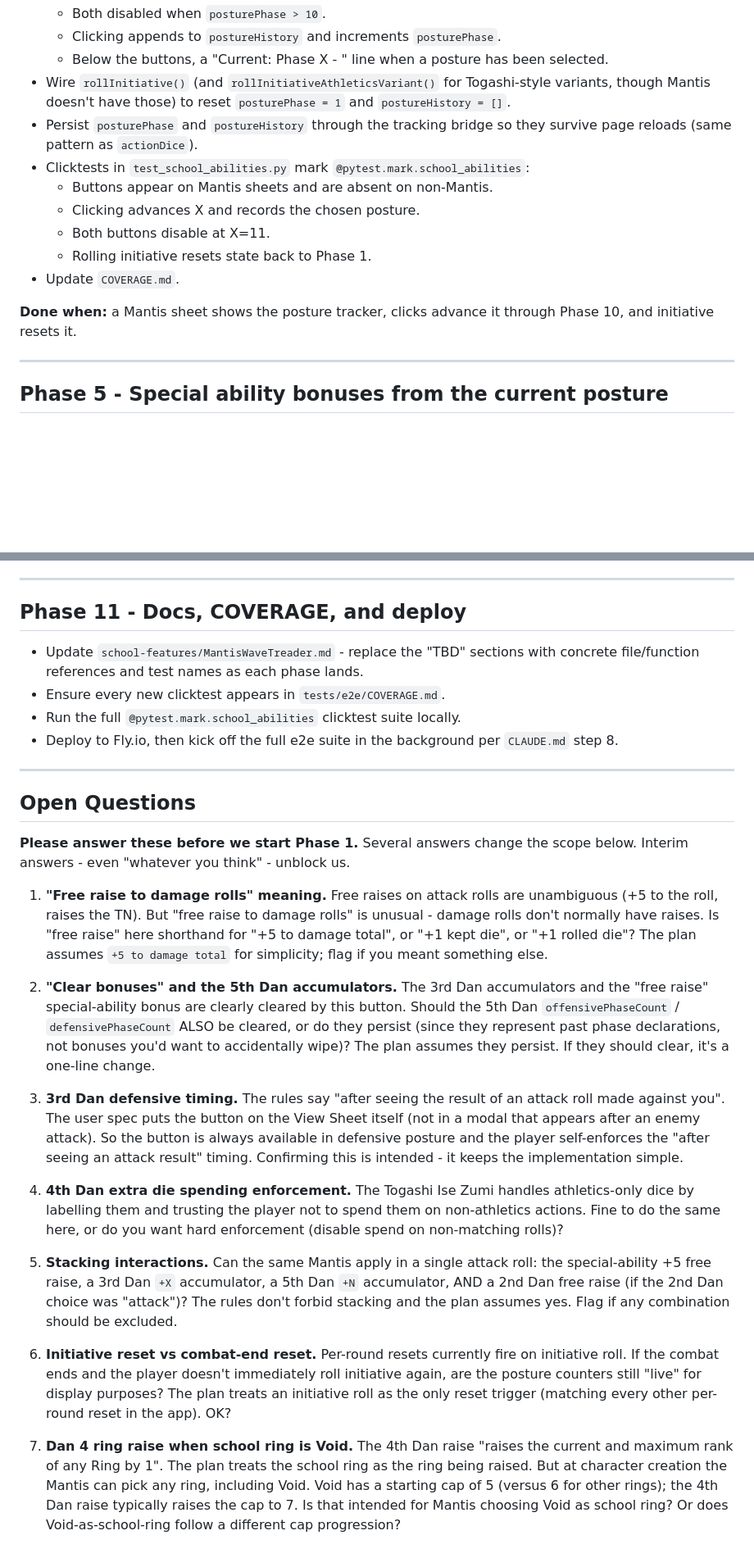
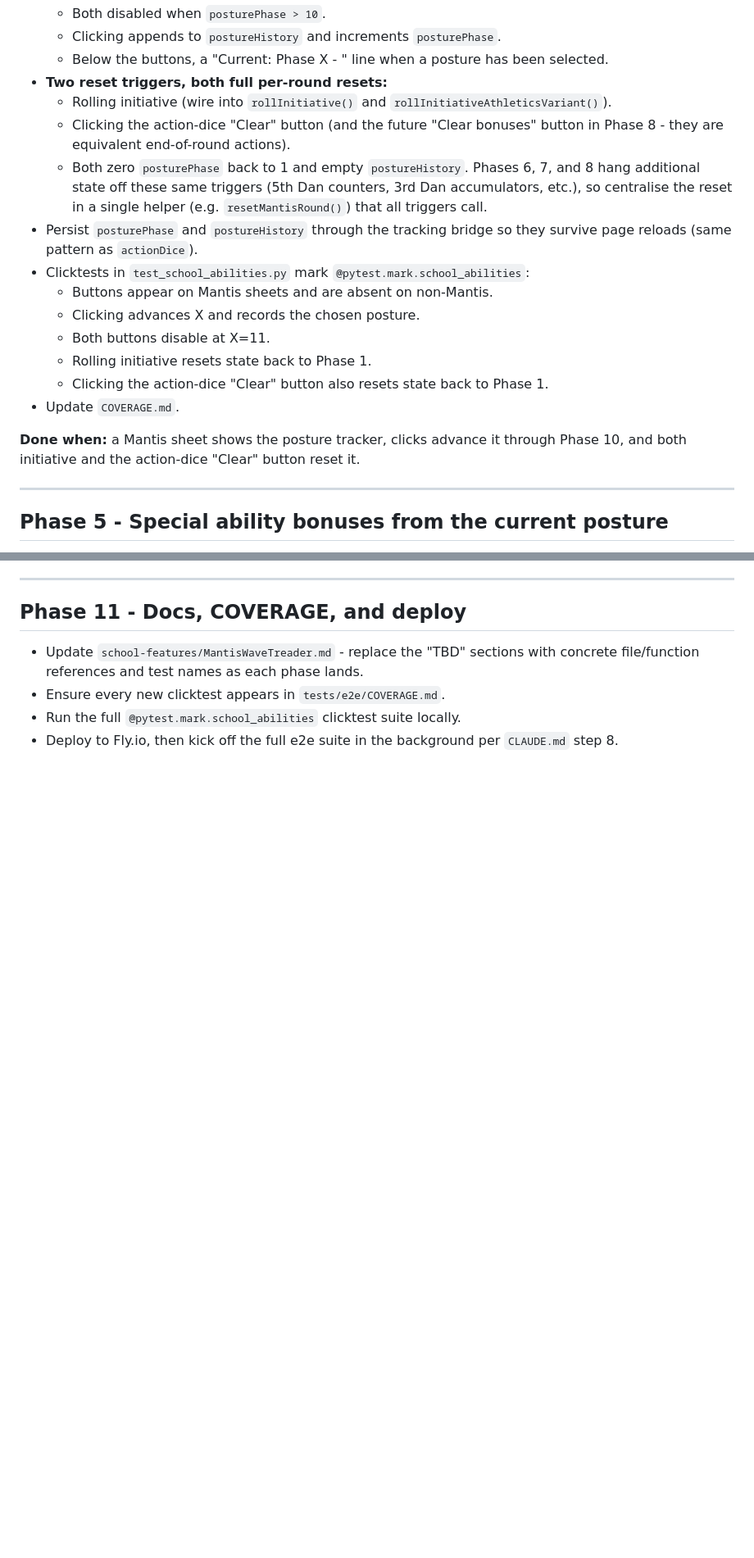
Before and after one commit to EliAndrewC/character-sheet, a Markdown page: MantisWaveTreaderImplementationPlan.md, 2 parts joined by grey strips. Shown at 82% size. Drawn GitHub-style; blank space fills up the shorter version.

Commit message:
completed plan files

```diff
--- a/MantisWaveTreaderImplementationPlan.md
+++ b/MantisWaveTreaderImplementationPlan.md
@@ -88,16 +86,20 @@ Scope: build the per-phase posture clicker without wiring any mechanical effects
   - Both disabled when `posturePhase > 10`.
   - Clicking appends to `postureHistory` and increments `posturePhase`.
   - Below the buttons, a "Current: Phase X - <Posture>" line when a posture has been selected.
-- Wire `rollInitiative()` (and `rollInitiativeAthleticsVariant()` for Togashi-style variants, though Mantis doesn't have those) to reset `posturePhase = 1` and `postureHistory = []`.
+- **Two reset triggers, both full per-round resets:**
+  - Rolling initiative (wire into `rollInitiative()` and `rollInitiativeAthleticsVariant()`).
+  - Clicking the action-dice "Clear" button (and the future "Clear bonuses" button in Phase 8 - they are equivalent end-of-round actions).
+  - Both zero `posturePhase` back to 1 and empty `postureHistory`. Phases 6, 7, and 8 hang additional state off these same triggers (5th Dan counters, 3rd Dan accumulators, etc.), so centralise the reset in a single helper (e.g. `resetMantisRound()`) that all triggers call.
 - Persist `posturePhase` and `postureHistory` through the tracking bridge so they survive page reloads (same pattern as `actionDice`).
 - Clicktests in `test_school_abilities.py` mark `@pytest.mark.school_abilities`:
   - Buttons appear on Mantis sheets and are absent on non-Mantis.
   - Clicking advances X and records the chosen posture.
   - Both buttons disable at X=11.
   - Rolling initiative resets state back to Phase 1.
+  - Clicking the action-dice "Clear" button also resets state back to Phase 1.
 - Update `COVERAGE.md`.
 
-**Done when:** a Mantis sheet shows the posture tracker, clicks advance it through Phase 10, and initiative resets it.
+**Done when:** a Mantis sheet shows the posture tracker, clicks advance it through Phase 10, and both initiative and the action-dice "Clear" button reset it.
 
 ---
 
@@ -218,23 +217,3 @@ Scope: the Dan 4 mechanics. Left late because the ring-raise code needs the "Any
 - Ensure every new clicktest appears in `tests/e2e/COVERAGE.md`.
 - Run the full `@pytest.mark.school_abilities` clicktest suite locally.
 - Deploy to Fly.io, then kick off the full e2e suite in the background per `CLAUDE.md` step 8.
-
----
-
-## Open Questions
-
-**Please answer these before we start Phase 1.** Several answers change the scope below. Interim answers - even "whatever you think" - unblock us.
-
-1. **"Free raise to damage rolls" meaning.** Free raises on attack rolls are unambiguous (+5 to the roll, raises the TN). But "free raise to damage rolls" is unusual - damage rolls don't normally have raises. Is "free raise" here shorthand for "+5 to damage total", or "+1 kept die", or "+1 rolled die"? The plan assumes `+5 to damage total` for simplicity; flag if you meant something else.
-
-2. **"Clear bonuses" and the 5th Dan accumulators.** The 3rd Dan accumulators and the "free raise" special-ability bonus are clearly cleared by this button. Should the 5th Dan `offensivePhaseCount` / `defensivePhaseCount` ALSO be cleared, or do they persist (since they represent past phase declarations, not bonuses you'd want to accidentally wipe)? The plan assumes they persist. If they should clear, it's a one-line change.
-
-3. **3rd Dan defensive timing.** The rules say "after seeing the result of an attack roll made against you". The user spec puts the button on the View Sheet itself (not in a modal that appears after an enemy attack). So the button is always available in defensive posture and the player self-enforces the "after seeing an attack result" timing. Confirming this is intended - it keeps the implementation simple.
-
-4. **4th Dan extra die spending enforcement.** The Togashi Ise Zumi handles athletics-only dice by labelling them and trusting the player not to spend them on non-athletics actions. Fine to do the same here, or do you want hard enforcement (disable spend on non-matching rolls)?
-
-5. **Stacking interactions.** Can the same Mantis apply in a single attack roll: the special-ability +5 free raise, a 3rd Dan `+X` accumulator, a 5th Dan `+N` accumulator, AND a 2nd Dan free raise (if the 2nd Dan choice was "attack")? The rules don't forbid stacking and the plan assumes yes. Flag if any combination should be excluded.
-
-6. **Initiative reset vs combat-end reset.** Per-round resets currently fire on initiative roll. If the combat ends and the player doesn't immediately roll initiative again, are the posture counters still "live" for display purposes? The plan treats an initiative roll as the only reset trigger (matching every other per-round reset in the app). OK?
-
-7. **Dan 4 ring raise when school ring is Void.** The 4th Dan raise "raises the current and maximum rank of any Ring by 1". The plan treats the school ring as the ring being raised. But at character creation the Mantis can pick any ring, including Void. Void has a starting cap of 5 (versus 6 for other rings); the 4th Dan raise typically raises the cap to 7. Is that intended for Mantis choosing Void as school ring? Or does Void-as-school-ring follow a different cap progression?
```
Also changed, not shown: other parts of MantisWaveTreaderImplementationPlan.md (+7 -12 lines), school-features/MantisWaveTreader.md (+2 -2 lines).
